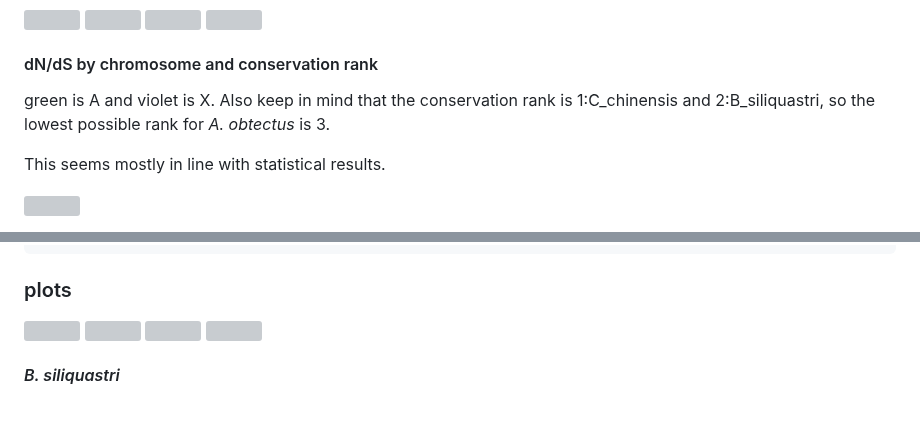
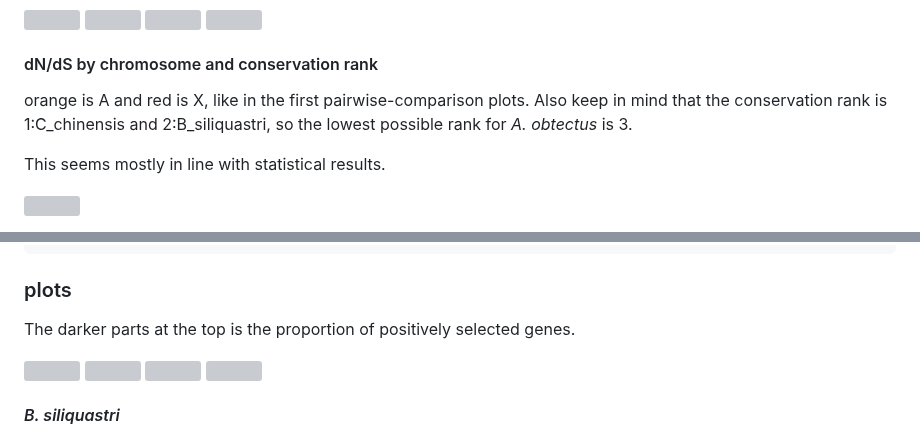
Before and after one commit to milena-t/PhD_chapter3, a Markdown page: README.md, 2 parts joined by grey strips. Rendered like a GitHub page; folded sections open; blank space fills up the shorter version; grey boxes are pictures that could not be loaded.

Commit message:
right fig desc

```diff
--- a/README.md
+++ b/README.md
@@ -952,7 +952,7 @@ This plot shows the median within all the categories considered by the median re
 
 #### dN/dS by chromosome and conservation rank
 
-green is A and violet is X. Also keep in mind that the conservation rank is 1:C_chinensis and 2:B_siliquastri, so the lowest possible rank for *A. obtectus* is 3.
+orange is A and red is X, like in the first pairwise-comparison plots. Also keep in mind that the conservation rank is 1:C_chinensis and 2:B_siliquastri, so the lowest possible rank for *A. obtectus* is 3.
 
 This seems mostly in line with statistical results.
 
@@ -1081,6 +1081,8 @@ C(chromosome)[T.X]     0.5665      0.136      4.172      0.000       0.300
 </details>
 
 ### plots
+
+The darker parts at the top is the proportion of positively selected genes.
 
 <p float="left">
   <img src="data/DE_analysis/pos_sel_vs_conservation_rank_boxplot_abdomen_white_bg.png" width="74%" />
```
